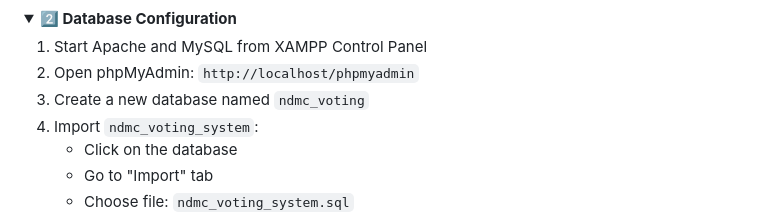
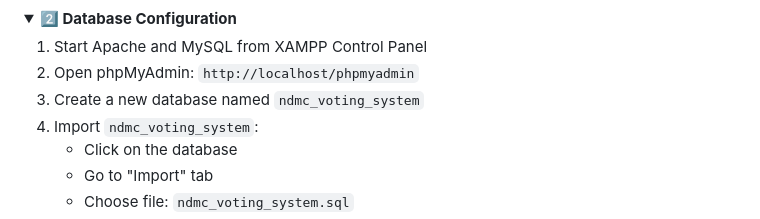
Before and after one commit to Kevenzyrelpascioles/ndmc_voting_system, a Markdown page: README.md, the part around the change. Rendered like a GitHub page; folded sections open.

```diff
--- a/README.md
+++ b/README.md
@@ -200,7 +200,7 @@ cp -r . /opt/lampp/htdocs/ndmc_voting_system/
 
 1. Start Apache and MySQL from XAMPP Control Panel
 2. Open phpMyAdmin: `http://localhost/phpmyadmin`
-3. Create a new database named `ndmc_voting`
+3. Create a new database named `ndmc_voting_system`
 4. Import `ndmc_voting_system`:
    - Click on the database
    - Go to "Import" tab
```
